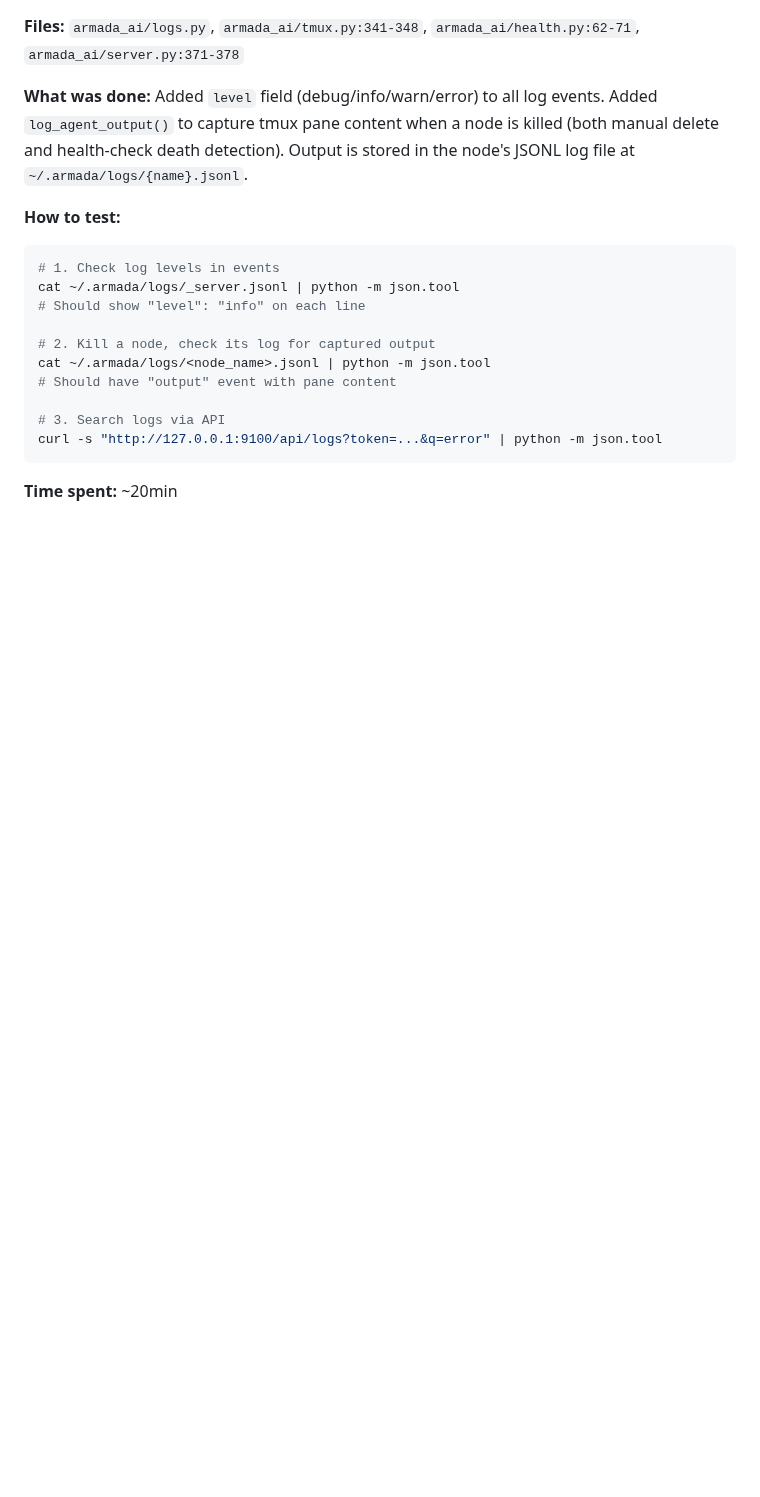
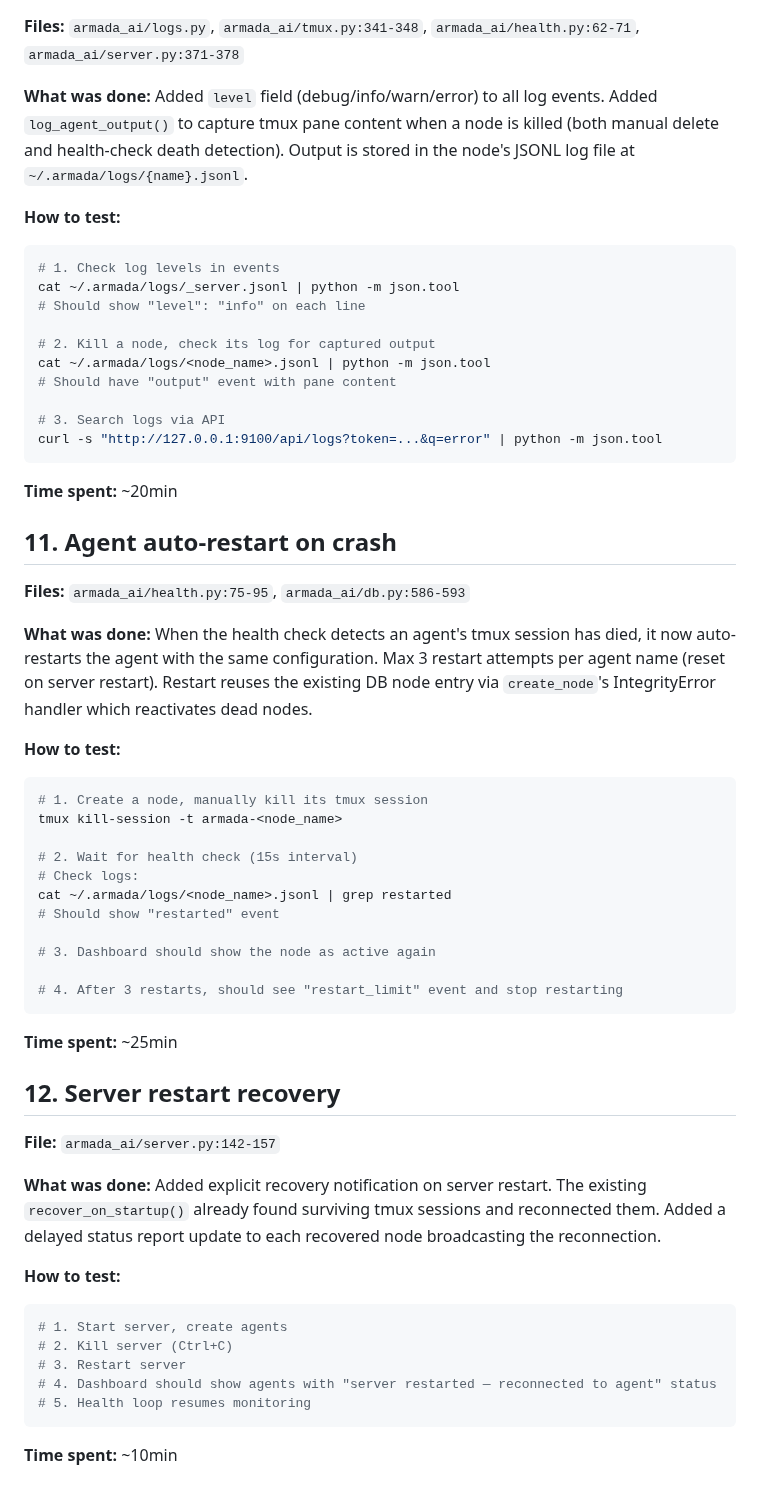
Before and after one commit to rguiu/armada, a Markdown page: SESSION_LOG.md, the part around the change. GitHub-like rendering; blank space fills up the shorter version.

Commit message:
docs: log auto-restart and recovery improvements

````diff
--- a/SESSION_LOG.md
+++ b/SESSION_LOG.md
@@ -353,3 +353,45 @@ curl -s "http://127.0.0.1:9100/api/logs?token=...&q=error" | python -m json.tool
 ```
 
 **Time spent:** ~20min
+
+## 11. Agent auto-restart on crash
+
+**Files:** `armada_ai/health.py:75-95`, `armada_ai/db.py:586-593`
+
+**What was done:**
+When the health check detects an agent's tmux session has died, it now auto-restarts the agent with the same configuration. Max 3 restart attempts per agent name (reset on server restart). Restart reuses the existing DB node entry via `create_node`'s IntegrityError handler which reactivates dead nodes.
+
+**How to test:**
+```bash
+# 1. Create a node, manually kill its tmux session
+tmux kill-session -t armada-<node_name>
+
+# 2. Wait for health check (15s interval)
+# Check logs:
+cat ~/.armada/logs/<node_name>.jsonl | grep restarted
+# Should show "restarted" event
+
+# 3. Dashboard should show the node as active again
+
+# 4. After 3 restarts, should see "restart_limit" event and stop restarting
+```
+
+**Time spent:** ~25min
+
+## 12. Server restart recovery
+
+**File:** `armada_ai/server.py:142-157`
+
+**What was done:**
+Added explicit recovery notification on server restart. The existing `recover_on_startup()` already found surviving tmux sessions and reconnected them. Added a delayed status report update to each recovered node broadcasting the reconnection.
+
+**How to test:**
+```bash
+# 1. Start server, create agents
+# 2. Kill server (Ctrl+C)
+# 3. Restart server
+# 4. Dashboard should show agents with "server restarted — reconnected to agent" status
+# 5. Health loop resumes monitoring
+```
+
+**Time spent:** ~10min
````
Also changed, not shown: PRODUCTION_TODO.md (+2 -2 lines).
